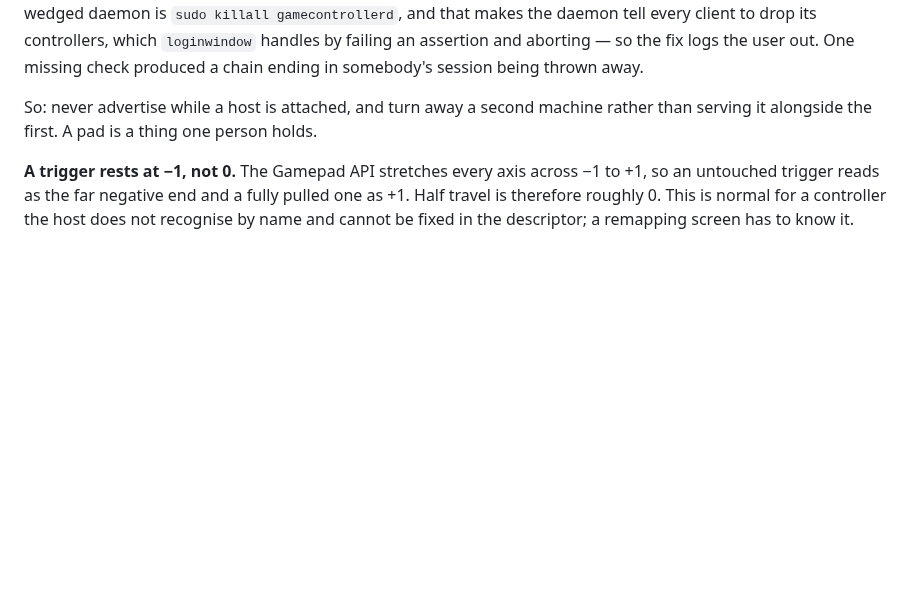
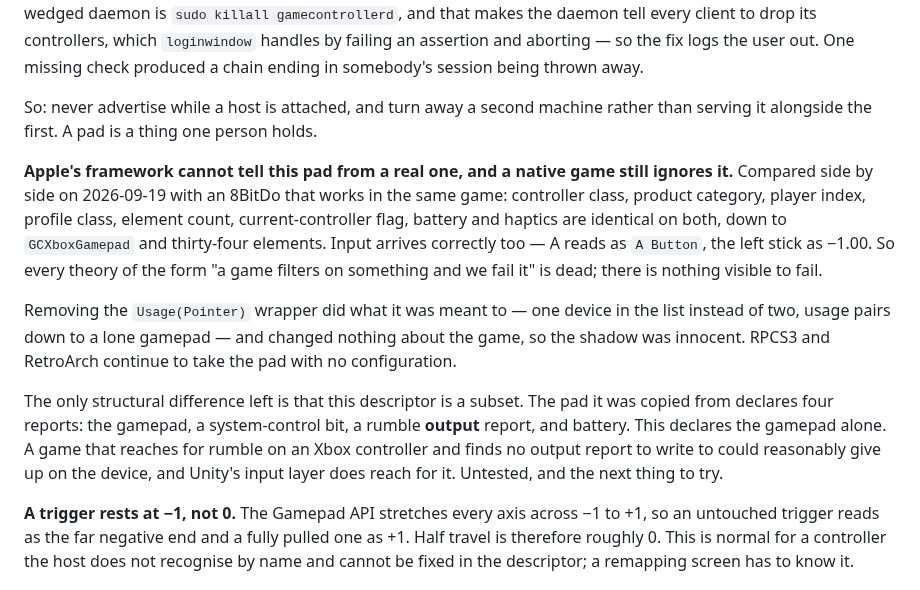
Before and after one commit to bentolanh/thor-sidepad, a Markdown page: DEVELOPMENT.md, the part around the change. Drawn GitHub-style; blank space fills up the shorter version.

Commit message:
SidePad: the framework cannot tell this pad from a real one
Compared side by side with an 8BitDo that works in the same game: controller
class, category, player index, profile class, element count, current flag,
battery and haptics all identical, down to GCXboxGamepad and thirty-four
elements. Input arrives correctly. So every theory of the form 'a game filters
on something and we fail it' is dead.

Dropping the pointer wrapper did what it claimed -- one device instead of two
-- and changed nothing about the game, so the shadow was innocent.

What is left is that this descriptor is a subset: the real pad also declares a
system-control bit, a rumble output report and battery. A game reaching for
rumble and finding nothing to write to could give up. Untested.

Co-Authored-By: Claude Opus 5 <noreply@anthropic.com>

```diff
--- a/DEVELOPMENT.md
+++ b/DEVELOPMENT.md
@@ -779,6 +779,23 @@ the app.
   So: never advertise while a host is attached, and turn away a second machine rather than serving
   it alongside the first. A pad is a thing one person holds.
 
+  **Apple's framework cannot tell this pad from a real one, and a native game still ignores it.**
+  Compared side by side on 2026-09-19 with an 8BitDo that works in the same game: controller class,
+  product category, player index, profile class, element count, current-controller flag, battery
+  and haptics are identical on both, down to `GCXboxGamepad` and thirty-four elements. Input
+  arrives correctly too — A reads as `A Button`, the left stick as −1.00. So every theory of the
+  form "a game filters on something and we fail it" is dead; there is nothing visible to fail.
+
+  Removing the `Usage(Pointer)` wrapper did what it was meant to — one device in the list instead
+  of two, usage pairs down to a lone gamepad — and changed nothing about the game, so the shadow
+  was innocent. RPCS3 and RetroArch continue to take the pad with no configuration.
+
+  The only structural difference left is that this descriptor is a subset. The pad it was copied
+  from declares four reports: the gamepad, a system-control bit, a rumble **output** report, and
+  battery. This declares the gamepad alone. A game that reaches for rumble on an Xbox controller
+  and finds no output report to write to could reasonably give up on the device, and Unity's input
+  layer does reach for it. Untested, and the next thing to try.
+
   **A trigger rests at −1, not 0.** The Gamepad API stretches every axis across −1 to +1, so an
   untouched trigger reads as the far negative end and a fully pulled one as +1. Half travel is
   therefore roughly 0. This is normal for a controller the host does not recognise by name and
```
